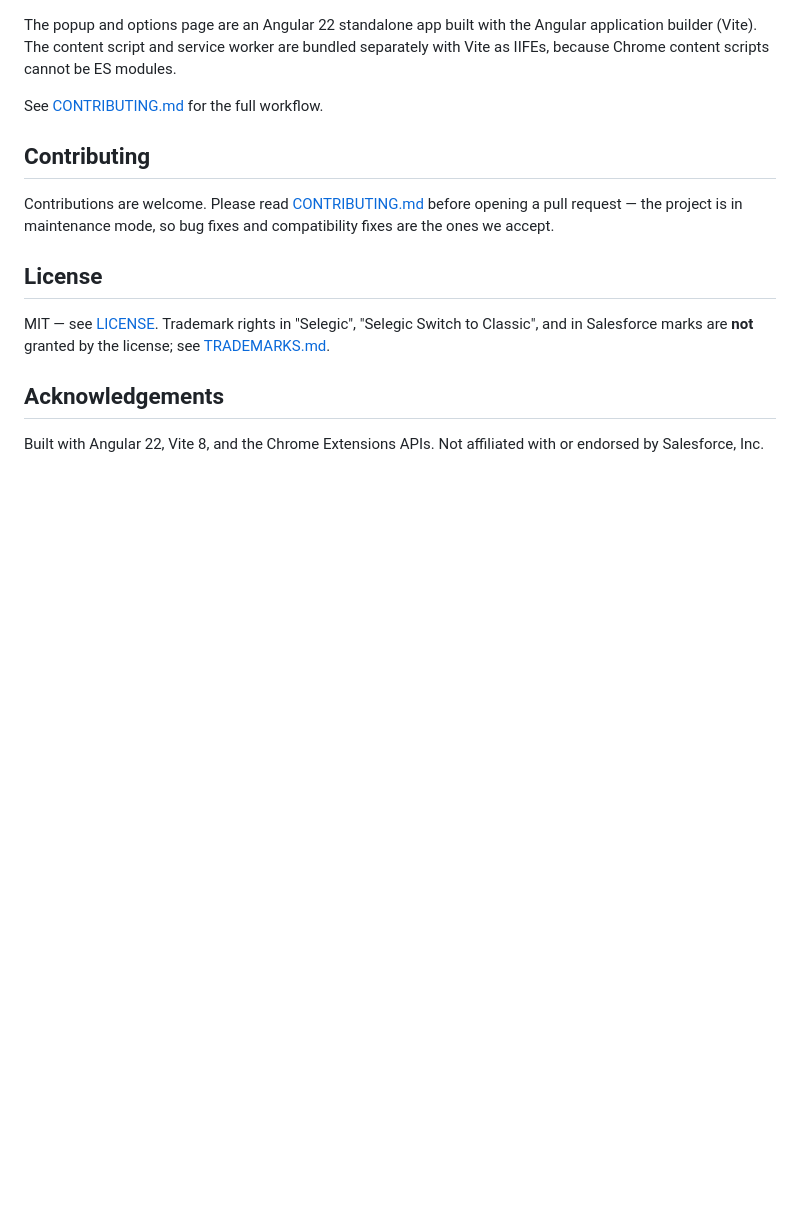
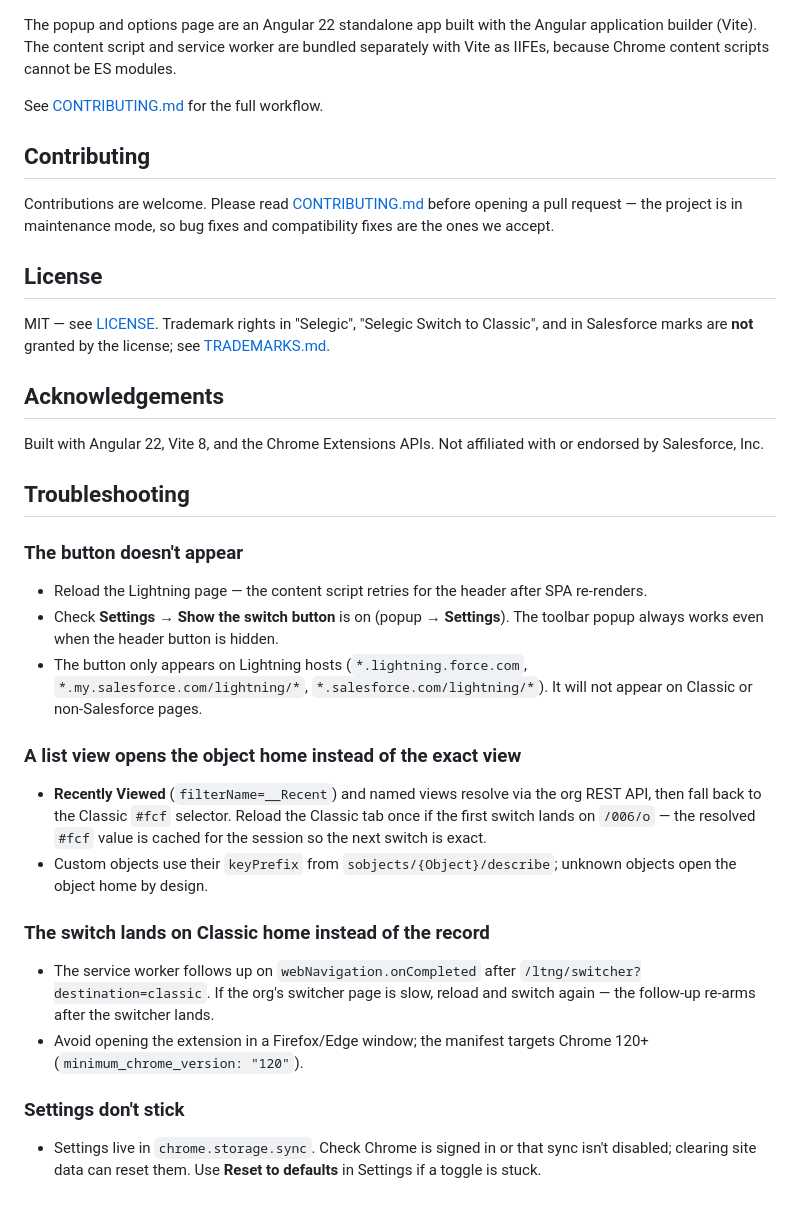
Before and after one commit to selegic/switch-to-classic, a Markdown page: README.md, the part around one of its changes. Rendered like a GitHub page; blank space fills up the shorter version.

```diff
--- a/README.md
+++ b/README.md
@@ -147,3 +148,25 @@ to Classic", and in Salesforce marks are **not** granted by the license; see
 
 Built with Angular 22, Vite 8, and the Chrome Extensions APIs. Not affiliated
 with or endorsed by Salesforce, Inc.
+
+## Troubleshooting
+
+### The button doesn't appear
+
+- Reload the Lightning page — the content script retries for the header after SPA re-renders.
+- Check **Settings → Show the switch button** is on (popup → **Settings**). The toolbar popup always works even when the header button is hidden.
+- The button only appears on Lightning hosts (`*.lightning.force.com`, `*.my.salesforce.com/lightning/*`, `*.salesforce.com/lightning/*`). It will not appear on Classic or non-Salesforce pages.
+
+### A list view opens the object home instead of the exact view
+
+- **Recently Viewed** (`filterName=__Recent`) and named views resolve via the org REST API, then fall back to the Classic `#fcf` selector. Reload the Classic tab once if the first switch lands on `/006/o` — the resolved `#fcf` value is cached for the session so the next switch is exact.
+- Custom objects use their `keyPrefix` from `sobjects/{Object}/describe`; unknown objects open the object home by design.
+
+### The switch lands on Classic home instead of the record
+
+- The service worker follows up on `webNavigation.onCompleted` after `/ltng/switcher?destination=classic`. If the org's switcher page is slow, reload and switch again — the follow-up re-arms after the switcher lands.
+- Avoid opening the extension in a Firefox/Edge window; the manifest targets Chrome 120+ (`minimum_chrome_version: "120"`).
+
+### Settings don't stick
+
+- Settings live in `chrome.storage.sync`. Check Chrome is signed in or that sync isn't disabled; clearing site data can reset them. Use **Reset to defaults** in Settings if a toggle is stuck.
```
Also changed, not shown: other parts of README.md (+3 -2 lines), docs/screenshots/usage.png (added).
